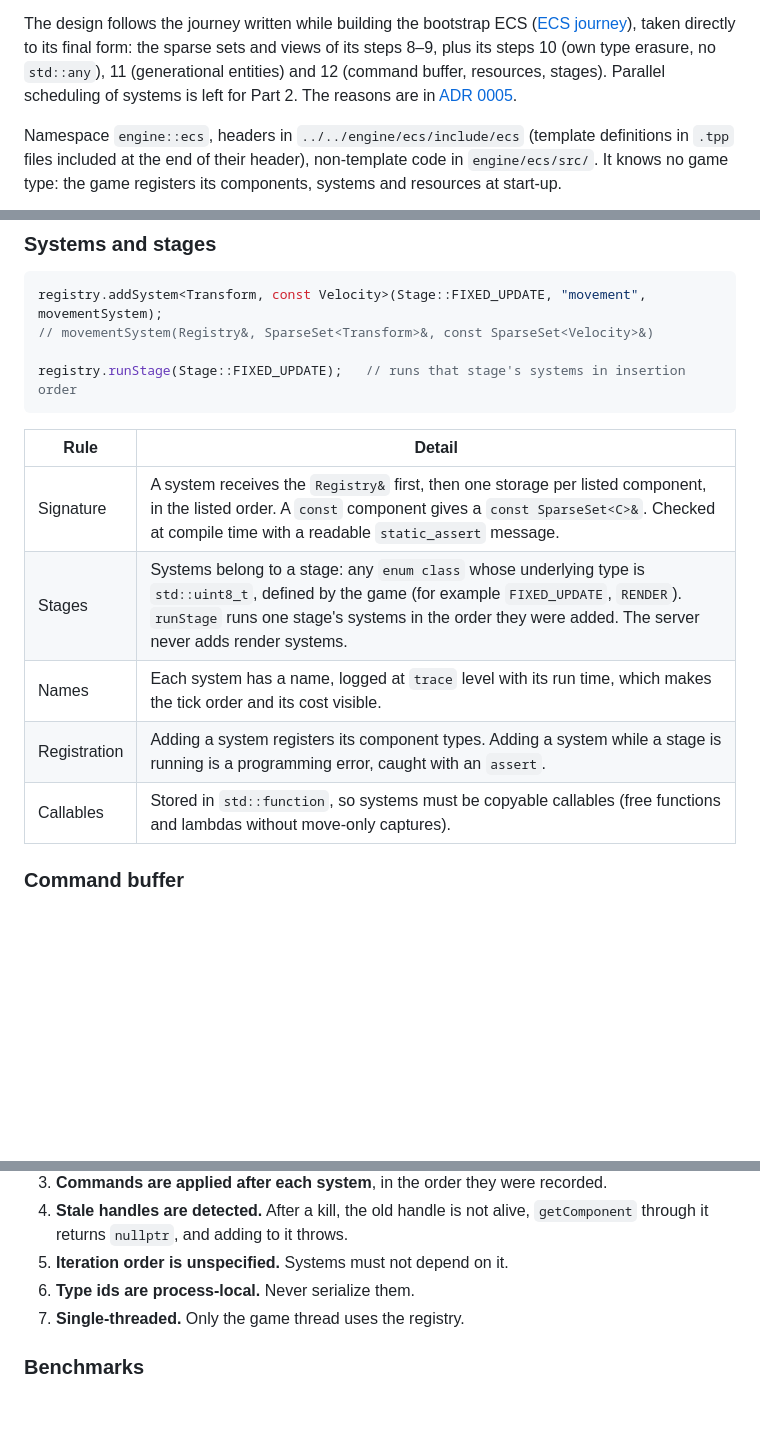
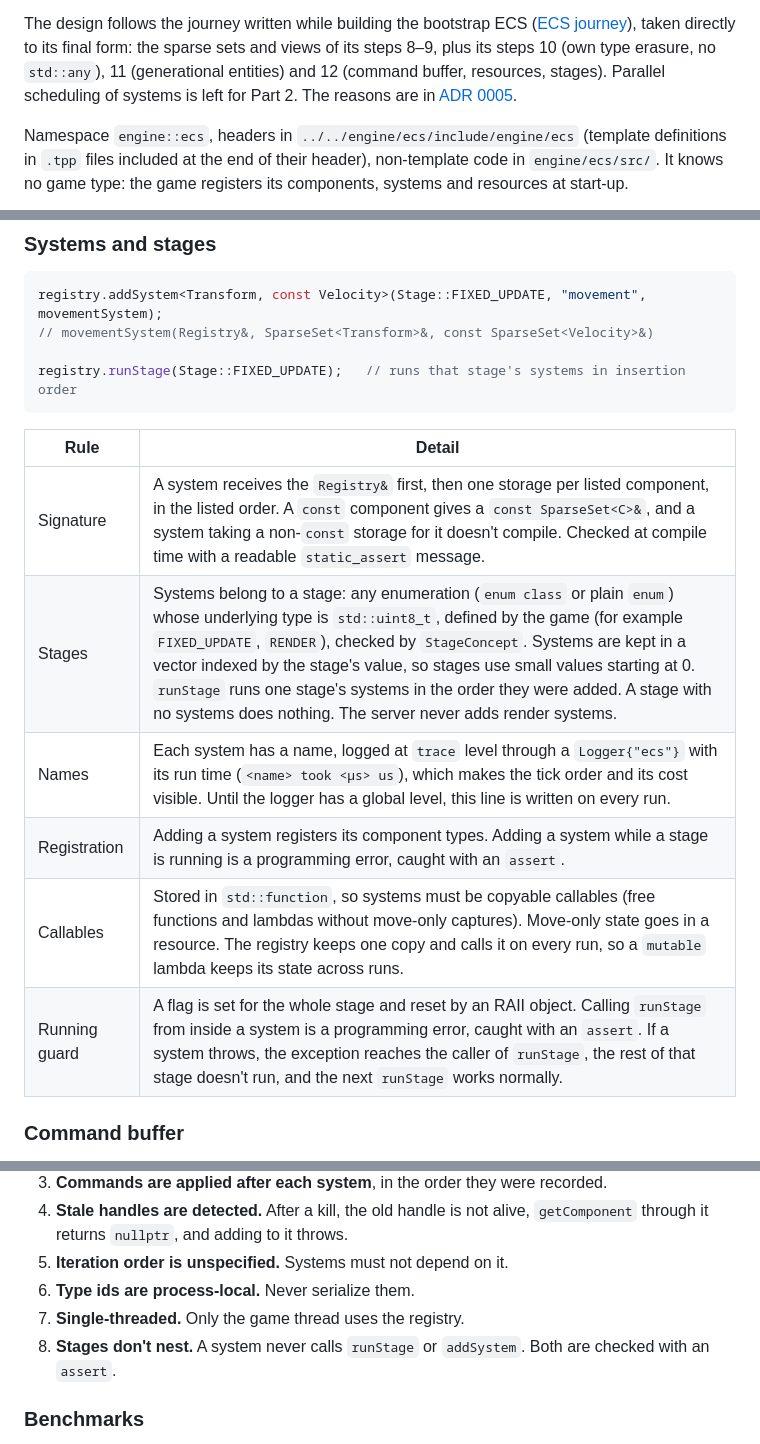
Before and after one commit to janumaruku/r-type, a Markdown page: docs/modules/engine.md, 3 parts joined by grey strips. Rendered like a GitHub page; blank space fills up the shorter version.

Commit message:
docs(ecs): RTP-59 #comment Describe the stage storage, SystemEntry, the running guard and the trace timing, and add the no-nesting rule to the contract

````diff
--- a/docs/modules/engine.md
+++ b/docs/modules/engine.md
@@ -211,7 +211,7 @@ The ECS stores game data as components in **sparse sets**, one per component typ
 
 The design follows the journey written while building the bootstrap ECS ([ECS journey](../reference/ECS_JOURNEY.md)), taken directly to its final form: the sparse sets and views of its steps 8–9, plus its steps 10 (own type erasure, no `std::any`), 11 (generational entities) and 12 (command buffer, resources, stages). Parallel scheduling of systems is left for Part 2. The reasons are in [ADR 0005](../decisions/0005-ecs-design.md).
 
-Namespace `engine::ecs`, headers in `../../engine/ecs/include/ecs` (template definitions in `.tpp` files included at the end of their header), non-template code in `engine/ecs/src/`. It knows no game type: the game registers its components, systems and resources at start-up.
+Namespace `engine::ecs`, headers in `../../engine/ecs/include/engine/ecs` (template definitions in `.tpp` files included at the end of their header), non-template code in `engine/ecs/src/`. It knows no game type: the game registers its components, systems and resources at start-up.
 
 ```mermaid
 classDiagram
@@ -378,11 +386,12 @@ registry.runStage(Stage::FIXED_UPDATE);   // runs that stage's systems in insert
 
 | Rule | Detail |
 | --- | --- |
-| Signature | A system receives the `Registry&` first, then one storage per listed component, in the listed order. A `const` component gives a `const SparseSet<C>&`. Checked at compile time with a readable `static_assert` message. |
-| Stages | Systems belong to a stage: any `enum class` whose underlying type is `std::uint8_t`, defined by the game (for example `FIXED_UPDATE`, `RENDER`). `runStage` runs one stage's systems in the order they were added. The server never adds render systems. |
-| Names | Each system has a name, logged at `trace` level with its run time, which makes the tick order and its cost visible. |
+| Signature | A system receives the `Registry&` first, then one storage per listed component, in the listed order. A `const` component gives a `const SparseSet<C>&`, and a system taking a non-`const` storage for it doesn't compile. Checked at compile time with a readable `static_assert` message. |
+| Stages | Systems belong to a stage: any enumeration (`enum class` or plain `enum`) whose underlying type is `std::uint8_t`, defined by the game (for example `FIXED_UPDATE`, `RENDER`), checked by `StageConcept`. Systems are kept in a vector indexed by the stage's value, so stages use small values starting at 0. `runStage` runs one stage's systems in the order they were added. A stage with no systems does nothing. The server never adds render systems. |
+| Names | Each system has a name, logged at `trace` level through a `Logger{"ecs"}` with its run time (`<name> took <µs> us`), which makes the tick order and its cost visible. Until the logger has a global level, this line is written on every run. |
 | Registration | Adding a system registers its component types. Adding a system while a stage is running is a programming error, caught with an `assert`. |
-| Callables | Stored in `std::function`, so systems must be copyable callables (free functions and lambdas without move-only captures). |
+| Callables | Stored in `std::function`, so systems must be copyable callables (free functions and lambdas without move-only captures). Move-only state goes in a resource. The registry keeps one copy and calls it on every run, so a `mutable` lambda keeps its state across runs. |
+| Running guard | A flag is set for the whole stage and reset by an RAII object. Calling `runStage` from inside a system is a programming error, caught with an `assert`. If a system throws, the exception reaches the caller of `runStage`, the rest of that stage doesn't run, and the next `runStage` works normally. |
 
 ### Command buffer
 
@@ -425,6 +434,7 @@ Unit tests check every rule. Each one maps to a "Check yourself" list in the jou
 5. **Iteration order is unspecified.** Systems must not depend on it.
 6. **Type ids are process-local.** Never serialize them.
 7. **Single-threaded.** Only the game thread uses the registry.
+8. **Stages don't nest.** A system never calls `runStage` or `addSystem`. Both are checked with an `assert`.
 
 ### Benchmarks
 
````
Also changed, not shown: other parts of docs/modules/engine.md (+9 -1 lines).
